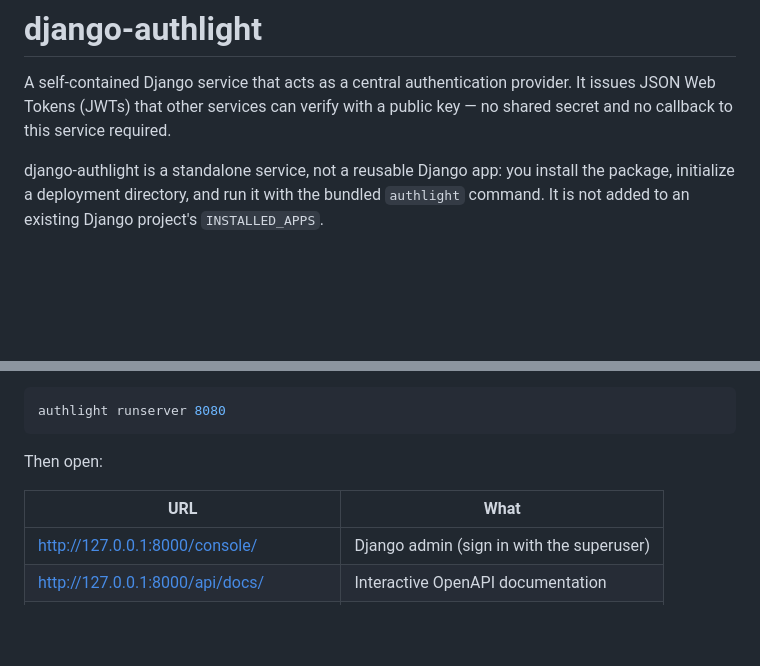
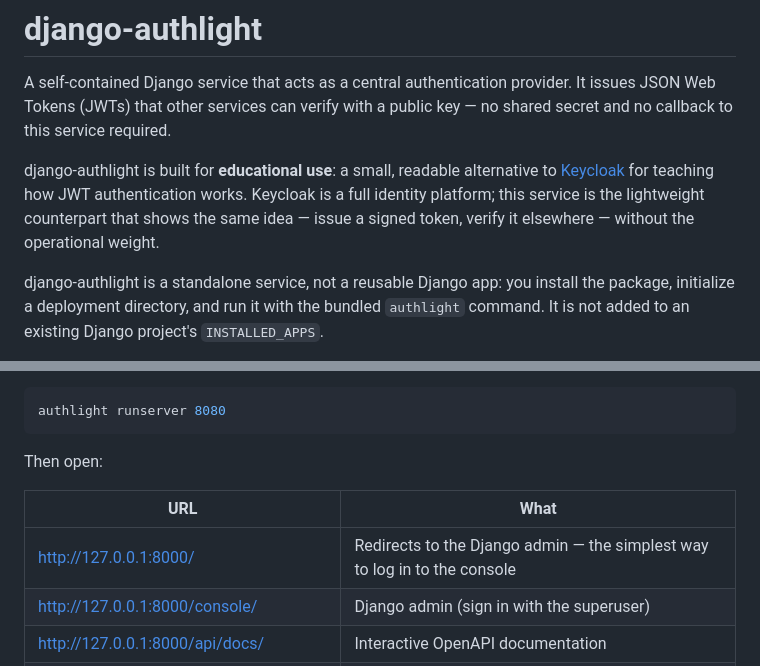
Before and after one commit to kaykay-dv/authlight, a Markdown page: README.md, 2 parts joined by grey strips. GitHub-like rendering; blank space fills up the shorter version.

Commit message:
Changed routes, added / default route, added links to API docs

```diff
--- a/README.md
+++ b/README.md
@@ -1,6 +1,8 @@
 # django-authlight
 
 A self-contained Django service that acts as a central authentication provider. It issues JSON Web Tokens (JWTs) that other services can verify with a public key — no shared secret and no callback to this service required.
+
+django-authlight is built for **educational use**: a small, readable alternative to [Keycloak](https://www.keycloak.org/) for teaching how JWT authentication works. Keycloak is a full identity platform; this service is the lightweight counterpart that shows the same idea — issue a signed token, verify it elsewhere — without the operational weight.
 
 django-authlight is a standalone service, not a reusable Django app: you install the package, initialize a deployment directory, and run it with the bundled `authlight` command. It is not added to an existing Django project's `INSTALLED_APPS`.
 
@@ -64,6 +66,7 @@ Then open:
 
 | URL | What |
 | --- | --- |
+| http://127.0.0.1:8000/ | Redirects to the Django admin — the simplest way to log in to the console |
 | http://127.0.0.1:8000/console/ | Django admin (sign in with the superuser) |
 | http://127.0.0.1:8000/api/docs/ | Interactive OpenAPI documentation |
 | http://127.0.0.1:8000/api/docs/schema/ | OpenAPI schema document |
```
